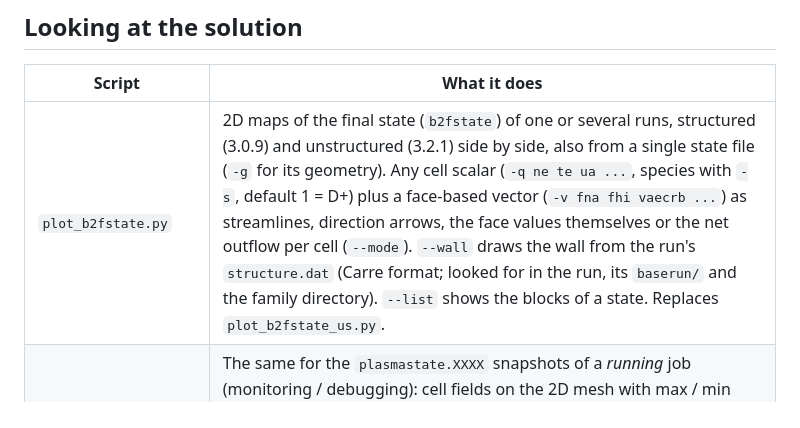
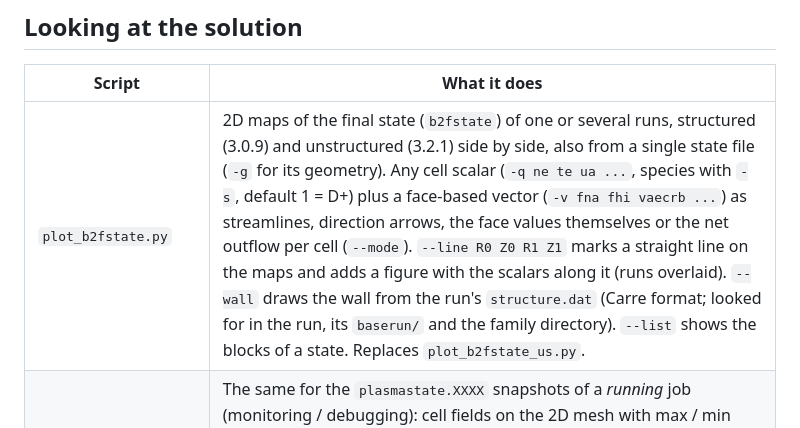
Before and after one commit to elenatonello/SOLPSwg_scripts.local, a Markdown page: README.md, the part around the change. Rendered like a GitHub page.

```diff
--- a/README.md
+++ b/README.md
@@ -46,7 +46,7 @@ its full usage with `-h` / `--help`; the details below are only an overview.
 
 | Script | What it does |
 |---|---|
-| `plot_b2fstate.py` | 2D maps of the final state (`b2fstate`) of one or several runs, structured (3.0.9) and unstructured (3.2.1) side by side, also from a single state file (`-g` for its geometry). Any cell scalar (`-q ne te ua ...`, species with `-s`, default 1 = D+) plus a face-based vector (`-v fna fhi vaecrb ...`) as streamlines, direction arrows, the face values themselves or the net outflow per cell (`--mode`). `--wall` draws the wall from the run's `structure.dat` (Carre format; looked for in the run, its `baserun/` and the family directory). `--list` shows the blocks of a state. Replaces `plot_b2fstate_us.py`. |
+| `plot_b2fstate.py` | 2D maps of the final state (`b2fstate`) of one or several runs, structured (3.0.9) and unstructured (3.2.1) side by side, also from a single state file (`-g` for its geometry). Any cell scalar (`-q ne te ua ...`, species with `-s`, default 1 = D+) plus a face-based vector (`-v fna fhi vaecrb ...`) as streamlines, direction arrows, the face values themselves or the net outflow per cell (`--mode`). `--line R0 Z0 R1 Z1` marks a straight line on the maps and adds a figure with the scalars along it (runs overlaid). `--wall` draws the wall from the run's `structure.dat` (Carre format; looked for in the run, its `baserun/` and the family directory). `--list` shows the blocks of a state. Replaces `plot_b2fstate_us.py`. |
 | `plot_plasmastate.py` | The same for the `plasmastate.XXXX` snapshots of a *running* job (monitoring / debugging): cell fields on the 2D mesh with max / min markers, `--limits` shows the cells sitting on a limit enforced by B2.5, `--faces` / `--div` draw face blocks (fhi, fhe, fna:IDX, ...) as face segments or net outflow per cell, `-v NAME:IDX` adds streamlines, `--wall` the wall. Replaces `plot_plasmastate_flux.py`. |
 | `plot_qalf_wall.py` | Classifies the wall faces (grazing / band / normal) from Qalf and Pbs, compares with an original geometry (`--ref`) and shows the boundary conditions that result (`--show bc`). |
 
```
